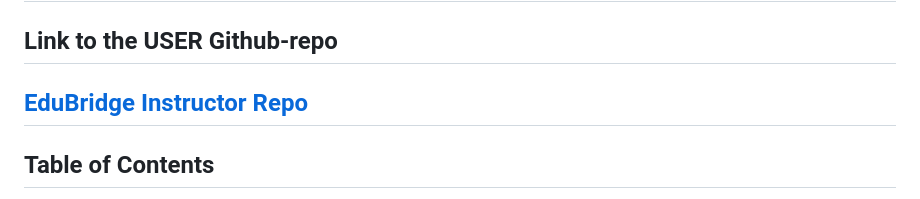
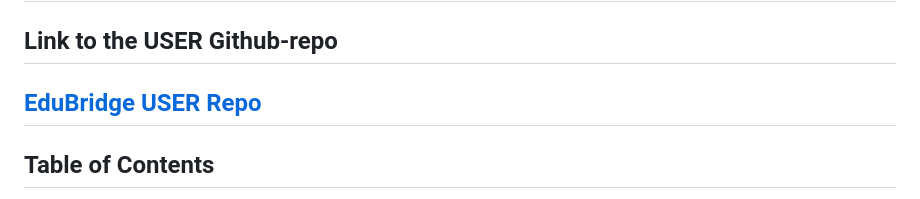
Before and after one commit to Lydia02/edubridge-instructor, a Markdown page: README.md, the part around the change. Drawn GitHub-style.

```diff
--- a/README.md
+++ b/README.md
@@ -13,7 +13,7 @@
 
 ## Link to the  USER Github-repo
 
-[EduBridge Instructor Repo](https://github.com/Lydia02/edubridge)
+[EduBridge USER Repo](https://github.com/Lydia02/edubridge)
 ---
 
 ## Table of Contents
```
